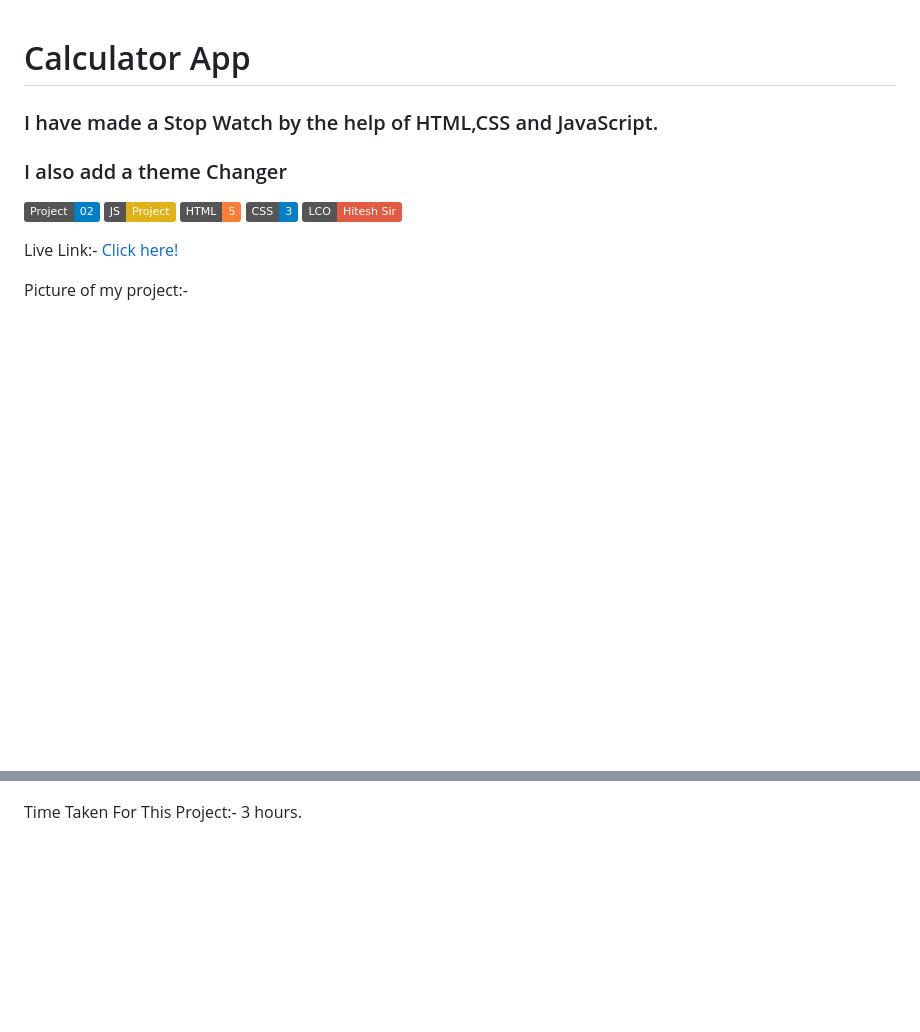
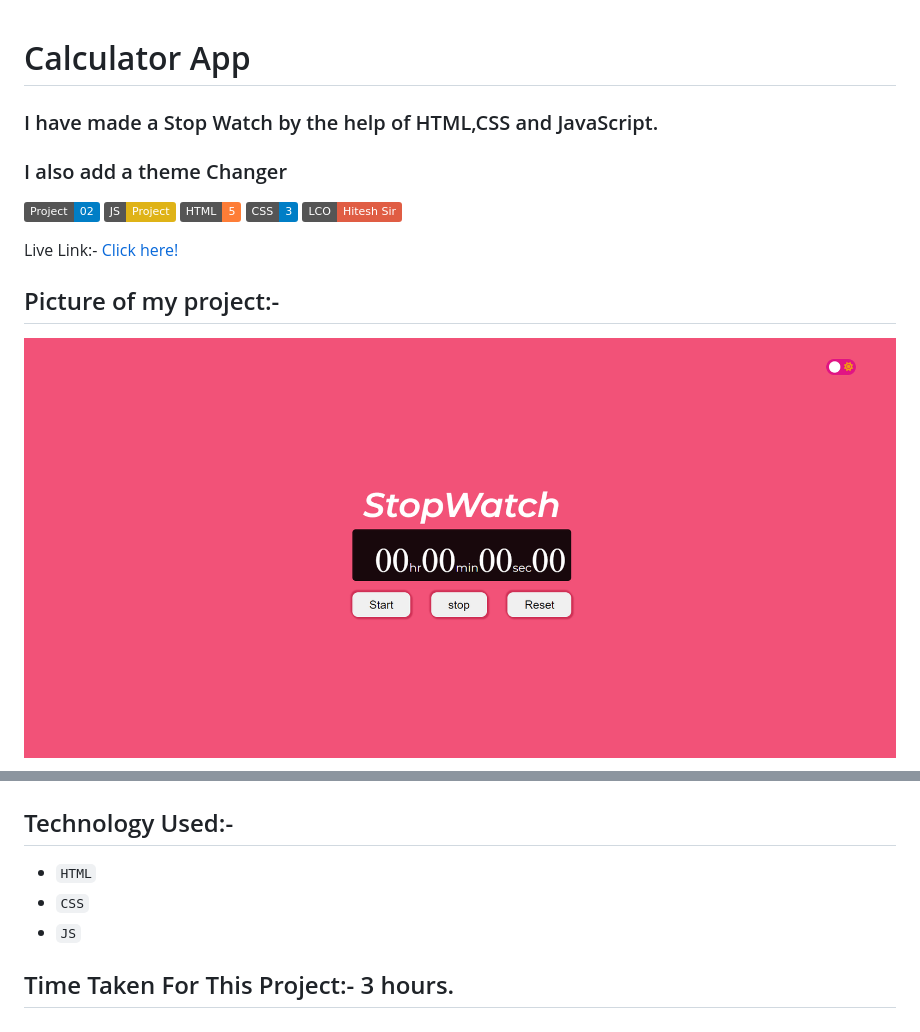
Before and after one commit to amarjeetk123/Stop-Watch, a Markdown page: readme.md, 2 parts joined by grey strips. Drawn GitHub-style; pictures changed too: 1st.png (added); badges without logos; blank space fills up the shorter version.

Commit message:
Adding a readme file

```diff
--- a/readme.md
+++ b/readme.md
@@ -11,9 +11,14 @@
 
 Live Link:- [Click here!](https://amarjeet-stop-watch-app.netlify.app/)
 
-Picture of my project:-
+## Picture of my project:-
+![](./1st.png)
+
 ![](./Screenshot%20(255).png)
 
 
-
-Time Taken For This Project:- 3 hours.
+## Technology Used:-
+  - ` HTML `
+  - ` CSS `
+  - ` JS `
+## Time Taken For This Project:- 3 hours.
```
